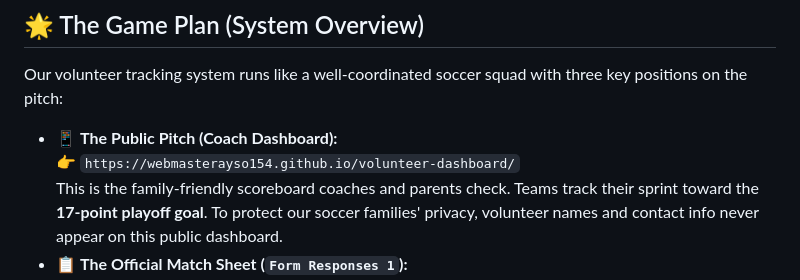
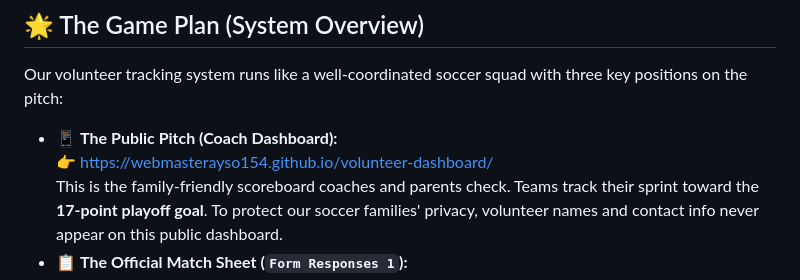
Before and after one commit to webmasterayso154/volunteer-dashboard, a Markdown page: BOARD_OPERATIONS_GUIDE.md, the part around the change. Drawn GitHub-style.

Commit message:
Convert dashboard URL to active clickable link

```diff
--- a/BOARD_OPERATIONS_GUIDE.md
+++ b/BOARD_OPERATIONS_GUIDE.md
@@ -12,7 +12,7 @@
 Our volunteer tracking system runs like a well-coordinated soccer squad with three key positions on the pitch:
 
 * 📱 **The Public Pitch (Coach Dashboard):**
-  👉 `https://webmasterayso154.github.io/volunteer-dashboard/`
+  👉 [https://webmasterayso154.github.io/volunteer-dashboard/](https://webmasterayso154.github.io/volunteer-dashboard/)
   This is the family-friendly scoreboard coaches and parents check. Teams track their sprint toward the **17-point playoff goal**. To protect our soccer families' privacy, volunteer names and contact info never appear on this public dashboard.
 * 📋 **The Official Match Sheet (`Form Responses 1`):**
   Our central Google Sheet that catches Saturday QR code check-ins from the fields in real time.
```
